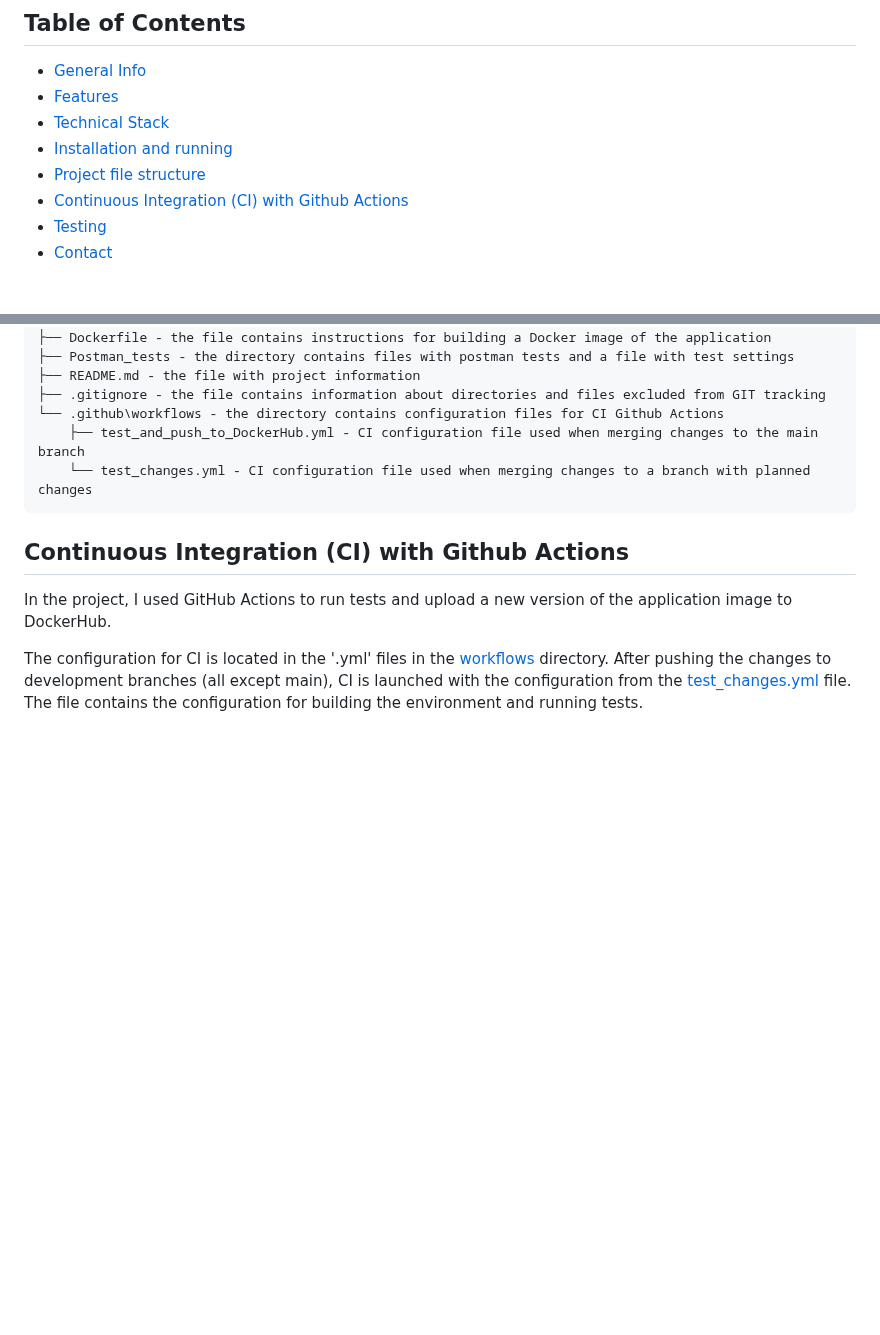
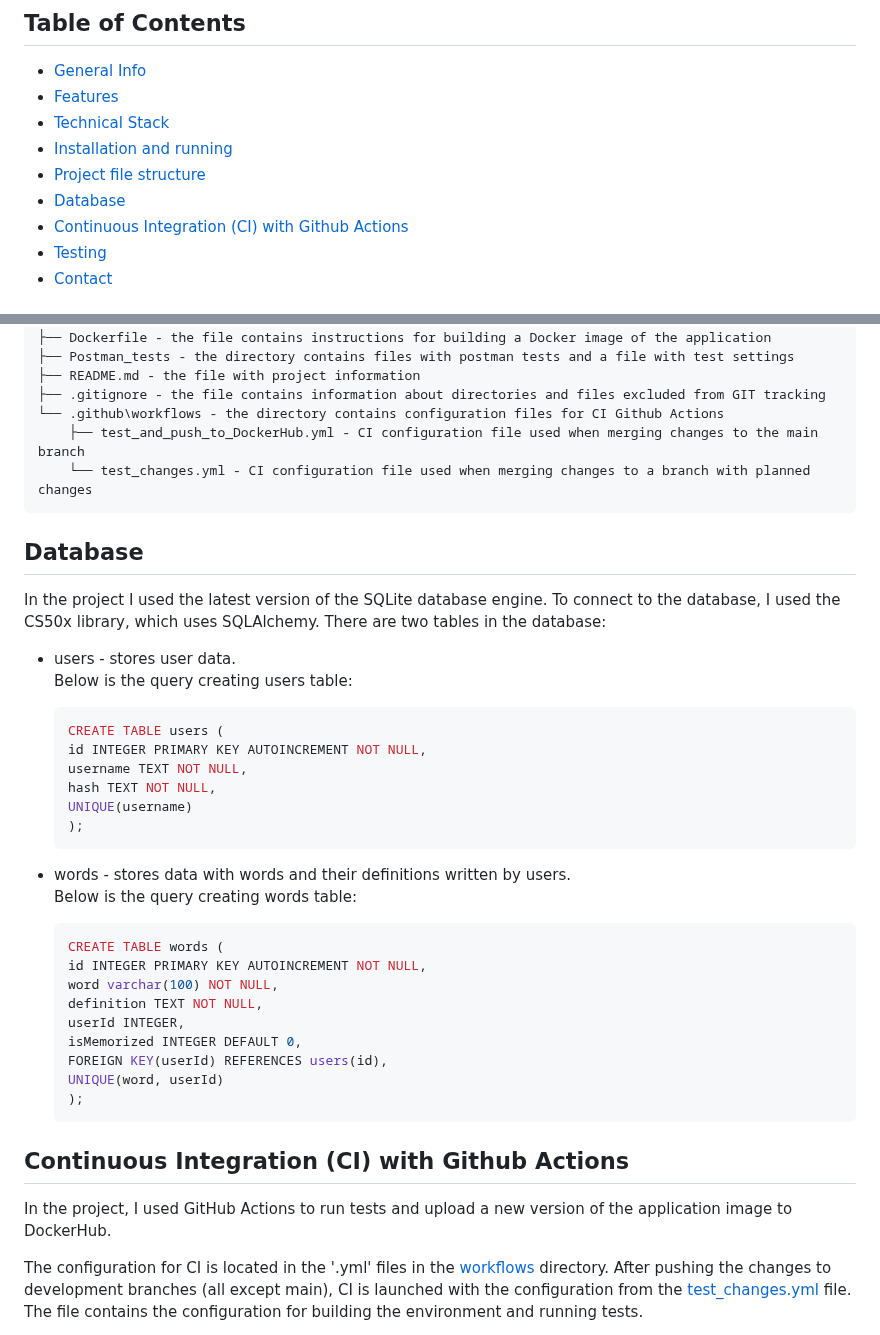
Before and after one commit to PrzemekKozakQA/Memento-Flask-application, a Markdown page: README.md, 2 parts joined by grey strips. Rendered like a GitHub page; blank space fills up the shorter version.

Commit message:
addet database info to readme

````diff
--- a/README.md
+++ b/README.md
@@ -21,6 +21,7 @@ As part of my professional development as a tester, I add further automatic test
 * [Technical Stack](#technical-stack)
 * [Installation and running](#installation-and-running)
 * [Project file structure](#project-file-structure)
+* [Database](#database)
 * [Continuous Integration (CI) with Github Actions](#continuous-integration-ci-with-github-actions)
 * [Testing](#testing)
 * [Contact](#contact)
@@ -197,6 +198,38 @@ More information about CS50x is available on [the course website](https://cs50.h
     └── test_changes.yml - CI configuration file used when merging changes to a branch with planned changes
 ```
 
+## Database
+
+In the project I used the latest version of the SQLite database engine. To connect to the database, I used the CS50x library, which uses SQLAlchemy.
+There are two tables in the database:
+
+* users - stores user data.
+  Below is the query creating users table:
+
+    ```sql
+    CREATE TABLE users (
+    id INTEGER PRIMARY KEY AUTOINCREMENT NOT NULL,
+    username TEXT NOT NULL,
+    hash TEXT NOT NULL,
+    UNIQUE(username)
+    );
+    ```
+
+* words - stores data with words and their definitions written by users.
+  Below is the query creating words table:
+
+    ```sql
+    CREATE TABLE words (
+    id INTEGER PRIMARY KEY AUTOINCREMENT NOT NULL,
+    word varchar(100) NOT NULL,
+    definition TEXT NOT NULL,
+    userId INTEGER,
+    isMemorized INTEGER DEFAULT 0,
+    FOREIGN KEY(userId) REFERENCES users(id),
+    UNIQUE(word, userId)
+    );
+    ```
+
 ## Continuous Integration (CI) with Github Actions
 
 In the project, I used GitHub Actions to run tests and upload a new version of the application image to DockerHub.
````
Also changed, not shown: other parts of README.md (+1 -1 lines).
